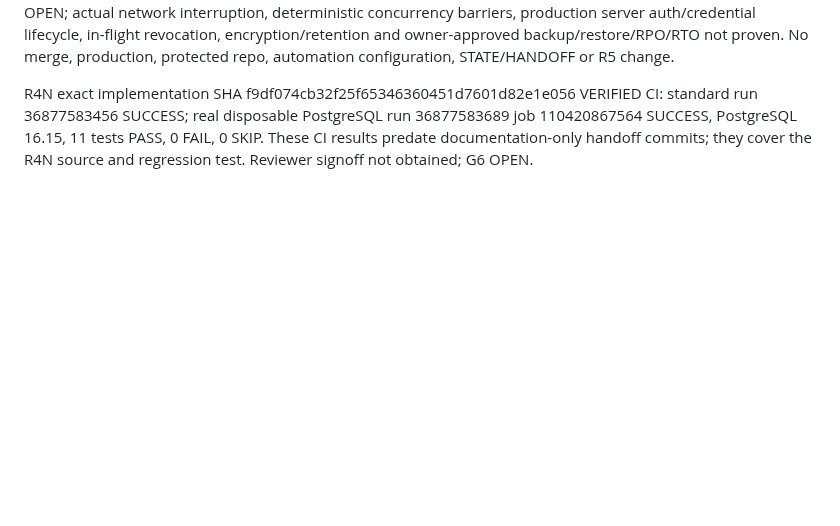
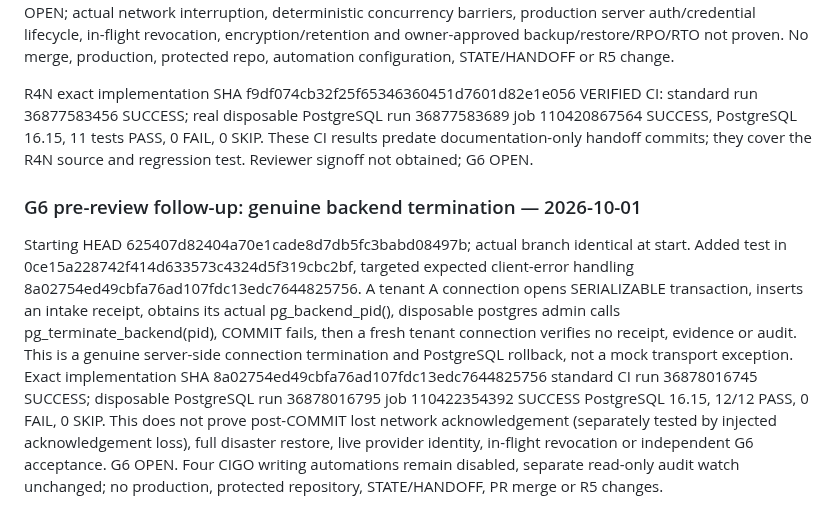
Before and after one commit to sohail654312-gif/codeedge-intelligent-growth-os, a Markdown page: ops/remediation/R4-EVIDENCE.md, the part around the change. Rendered like a GitHub page; blank space fills up the shorter version.

Commit message:
docs(G6): record real PostgreSQL backend termination rollback 12/12 and exact CI evidence

```diff
--- a/ops/remediation/R4-EVIDENCE.md
+++ b/ops/remediation/R4-EVIDENCE.md
@@ -63,3 +63,6 @@ Exact implementation SHA bbf05c4203b69e81d38820397252dac81a004718: CIGO CI 36877
 Starting R4N HEAD ecde48bc810b01d970403ba117b47cec5c611325; four CIGO writing automations confirmed DISABLED; separate Independent Audit Watch ENABLED read-only, no setting changed. Security hardening 71436ddd004e1eda873fbf8366c8127b7ff71ca2 rejects a syntactically valid persisted receipt whose workspace or idempotency key disagrees with the query; regression f9df074cb32f25f65346360451d7601d82e1e056. Independent reviewer handoff docs/architecture/R4N-G6-INDEPENDENT-REVIEW-PACKAGE.md commit a68af7547de224b9c6fe0a1ba9c3ad184d089214 and checklist commit f60b12300efccbf0637b993cbed8a39b948586b2. Initial R4N implementation exact-SHA standard CI 36877583456 and PostgreSQL 36877583689 IN_PROGRESS at first check; never infer PASS until completed logs. G6 remains OPEN; actual network interruption, deterministic concurrency barriers, production server auth/credential lifecycle, in-flight revocation, encryption/retention and owner-approved backup/restore/RPO/RTO not proven. No merge, production, protected repo, automation configuration, STATE/HANDOFF or R5 change.
 
 R4N exact implementation SHA f9df074cb32f25f65346360451d7601d82e1e056 VERIFIED CI: standard run 36877583456 SUCCESS; real disposable PostgreSQL run 36877583689 job 110420867564 SUCCESS, PostgreSQL 16.15, 11 tests PASS, 0 FAIL, 0 SKIP. These CI results predate documentation-only handoff commits; they cover the R4N source and regression test. Reviewer signoff not obtained; G6 OPEN.
+
+### G6 pre-review follow-up: genuine backend termination — 2026-10-01
+Starting HEAD 625407d82404a70e1cade8d7db5fc3babd08497b; actual branch identical at start. Added test in 0ce15a228742f414d633573c4324d5f319cbc2bf, targeted expected client-error handling 8a02754ed49cbfa76ad107fdc13edc7644825756. A tenant A connection opens SERIALIZABLE transaction, inserts an intake receipt, obtains its actual pg_backend_pid(), disposable postgres admin calls pg_terminate_backend(pid), COMMIT fails, then a fresh tenant connection verifies no receipt, evidence or audit. This is a genuine server-side connection termination and PostgreSQL rollback, not a mock transport exception. Exact implementation SHA 8a02754ed49cbfa76ad107fdc13edc7644825756 standard CI run 36878016745 SUCCESS; disposable PostgreSQL run 36878016795 job 110422354392 SUCCESS PostgreSQL 16.15, 12/12 PASS, 0 FAIL, 0 SKIP. This does not prove post-COMMIT lost network acknowledgement (separately tested by injected acknowledgement loss), full disaster restore, live provider identity, in-flight revocation or independent G6 acceptance. G6 OPEN. Four CIGO writing automations remain disabled, separate read-only audit watch unchanged; no production, protected repository, STATE/HANDOFF, PR merge or R5 changes.
```
